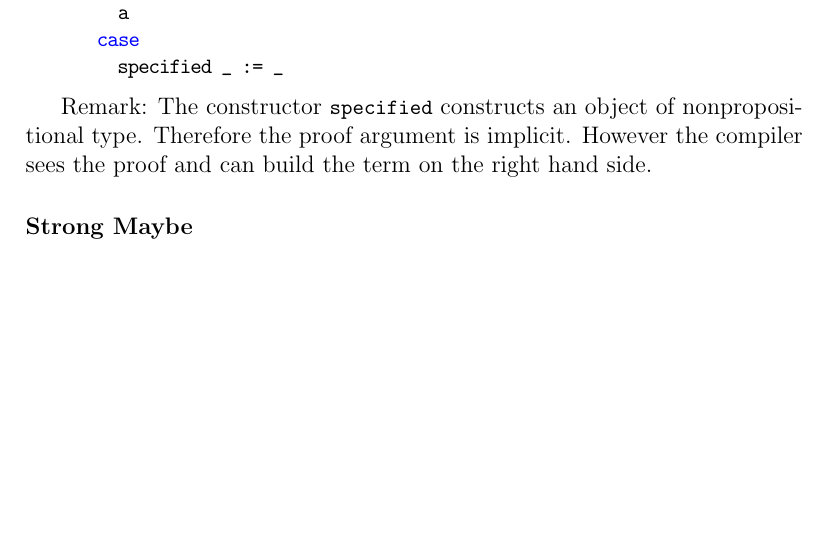
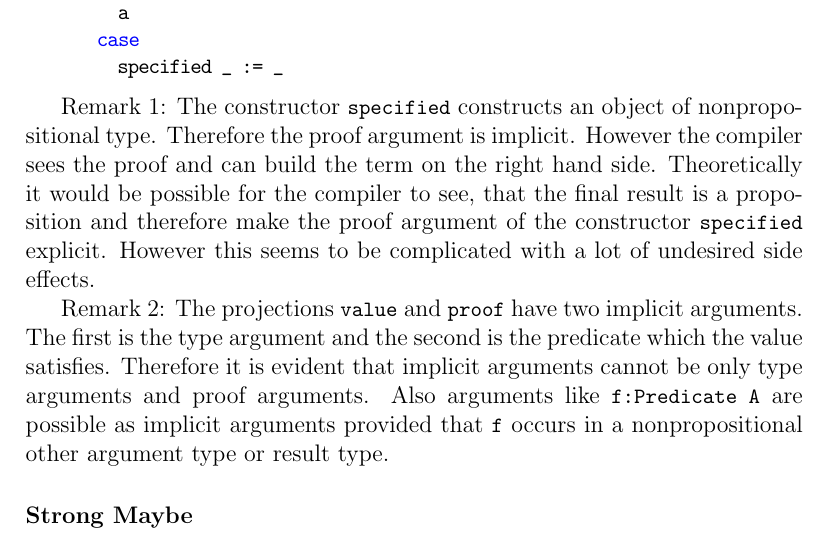
Before and after one commit to hbr/tex_alba_design, a LaTeX thesis (main_alba_design.tex, which reads lang-prelude.tex): part of page 78 of 133, cut so that both start at the same text, the shorter picture padded with empty space. Compiled offline with pdfLaTeX.

Commit message:
Added remark to the projection functions of 'Specified f'
	modified:   lang-prelude.tex

```diff
--- a/lang-prelude.tex
+++ b/lang-prelude.tex
@@ -390,9 +390,22 @@ specified value.
          specified _ := _
 \end{alba}
 
-Remark: The constructor \code{specified} constructs an object of
+Remark 1: The constructor \code{specified} constructs an object of
 nonpropositional type. Therefore the proof argument is implicit. However the
-compiler sees the proof and can build the term on the right hand side.
+compiler sees the proof and can build the term on the right hand
+side. Theoretically it would be possible for the compiler to see, that the
+final result is a proposition and therefore make the proof argument of the
+constructor \code{specified} explicit. However this seems to be complicated
+with a lot of undesired side effects.
+
+
+Remark 2: The projections \code{value} and \code{proof} have two implicit
+arguments. The first is the type argument and the second is the predicate
+which the value satisfies. Therefore it is evident that implicit arguments
+cannot be only type arguments and proof arguments. Also arguments like
+\code{f:Predicate A} are possible as implicit arguments provided that \code{f}
+occurs in a nonpropositional other argument type or result type.
+
 
 \vskip 2mm
 
```
